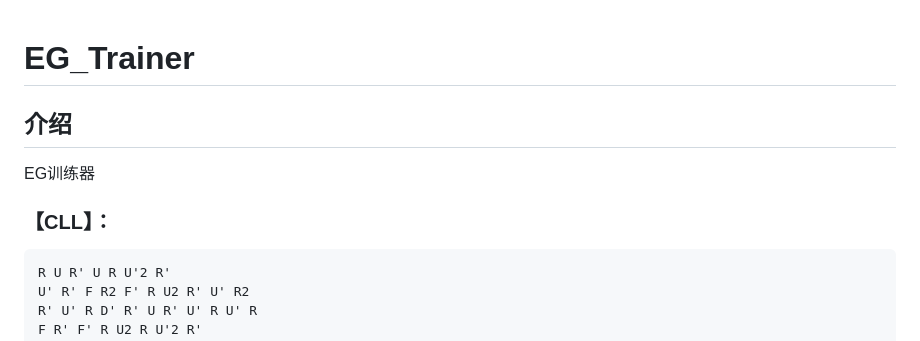
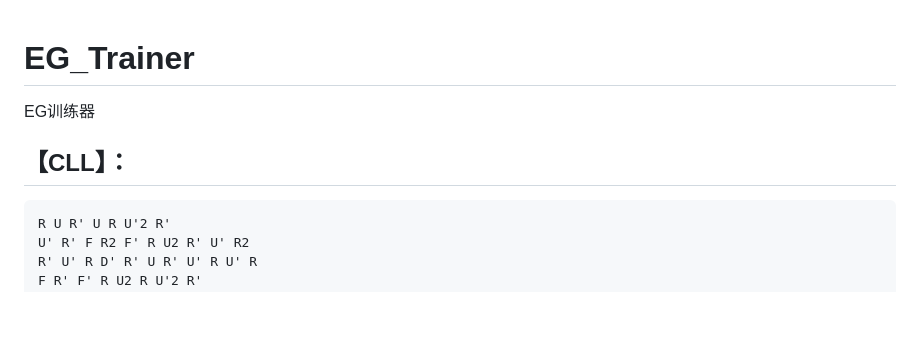
Before and after one commit to Genius-Society/eg_trainer, a Markdown page: README.md, the part around the change printed below. Drawn GitHub-style; blank space fills up the shorter version.

````diff
--- a/README.md
+++ b/README.md
@@ -1,9 +1,7 @@
 # EG_Trainer
-
-## 介绍
 EG训练器
 
-### 【CLL】：
+## 【CLL】：
 ```txt
 R U R' U R U'2 R'
 U' R' F R2 F' R U2 R' U' R2
````
Also changed, not shown: other parts of README.md (+79 -7 lines).
